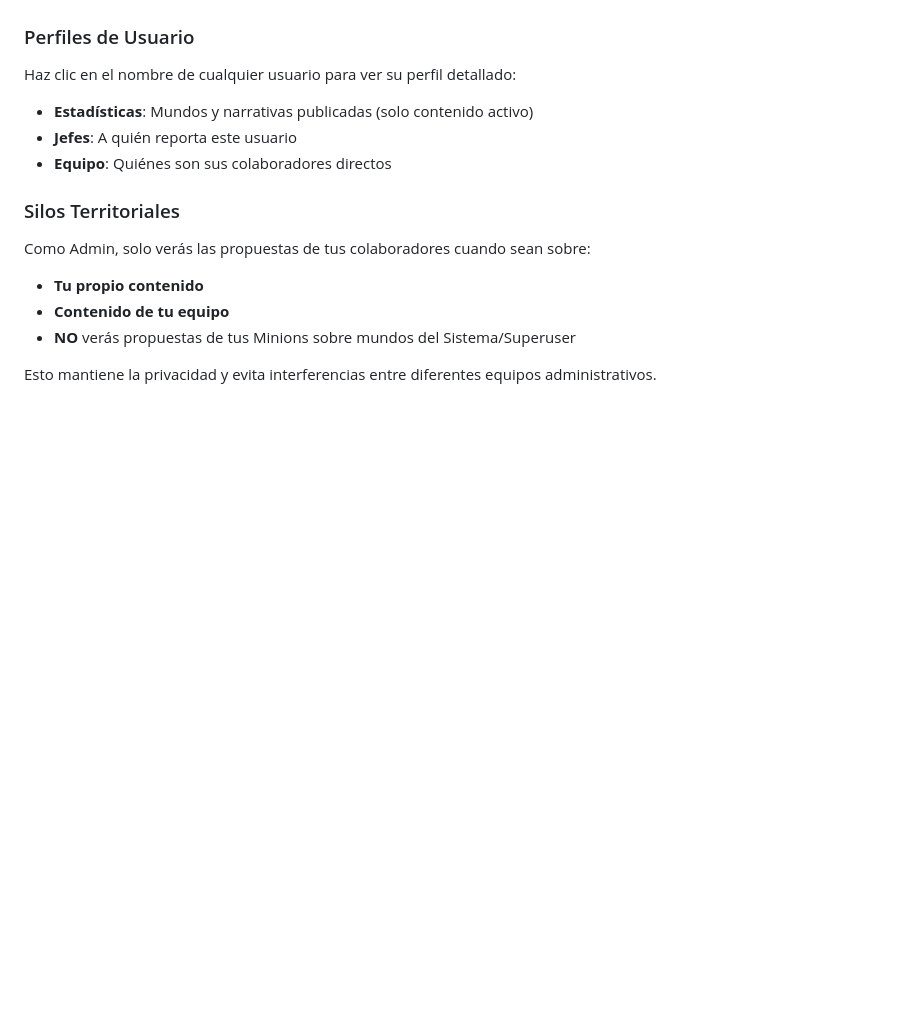
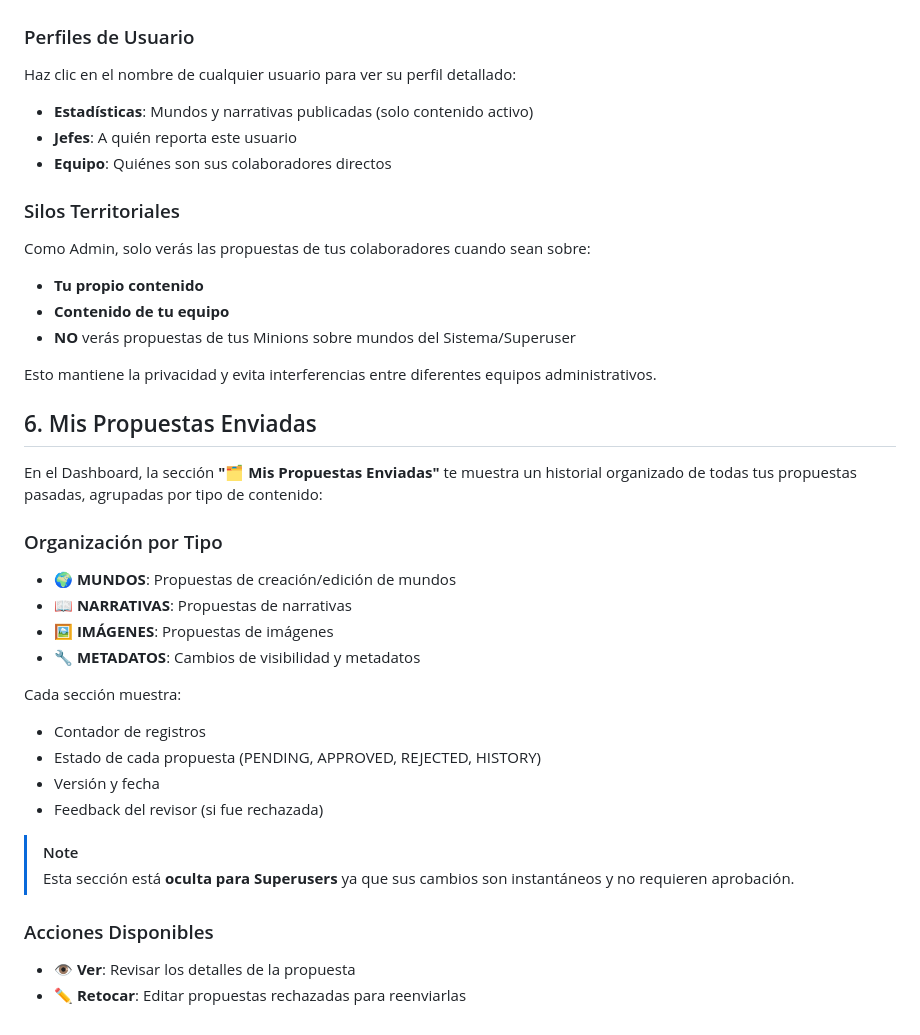
Before and after one commit to Alonevs/FantasyWorld_ScreamingArch, a Markdown page: GUIA_USUARIO.md, the part around the change. Drawn GitHub-style; blank space fills up the shorter version.

```diff
--- a/GUIA_USUARIO.md
+++ b/GUIA_USUARIO.md
@@ -85,3 +85,26 @@ Como Admin, solo verás las propuestas de tus colaboradores cuando sean sobre:
 - **NO** verás propuestas de tus Minions sobre mundos del Sistema/Superuser
 
 Esto mantiene la privacidad y evita interferencias entre diferentes equipos administrativos.
+
+## 6. Mis Propuestas Enviadas
+
+En el Dashboard, la sección **"🗂️ Mis Propuestas Enviadas"** te muestra un historial organizado de todas tus propuestas pasadas, agrupadas por tipo de contenido:
+
+### Organización por Tipo
+- **🌍 MUNDOS**: Propuestas de creación/edición de mundos
+- **📖 NARRATIVAS**: Propuestas de narrativas
+- **🖼️ IMÁGENES**: Propuestas de imágenes
+- **🔧 METADATOS**: Cambios de visibilidad y metadatos
+
+Cada sección muestra:
+- Contador de registros
+- Estado de cada propuesta (PENDING, APPROVED, REJECTED, HISTORY)
+- Versión y fecha
+- Feedback del revisor (si fue rechazada)
+
+> [!NOTE]
+> Esta sección está **oculta para Superusers** ya que sus cambios son instantáneos y no requieren aprobación.
+
+### Acciones Disponibles
+- **👁️ Ver**: Revisar los detalles de la propuesta
+- **✏️ Retocar**: Editar propuestas rechazadas para reenviarlas
```
Also changed, not shown: MANUAL_TECNICO.md (+23 -0 lines).
